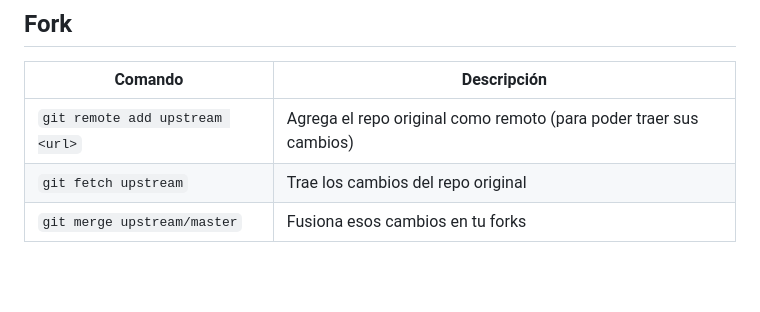
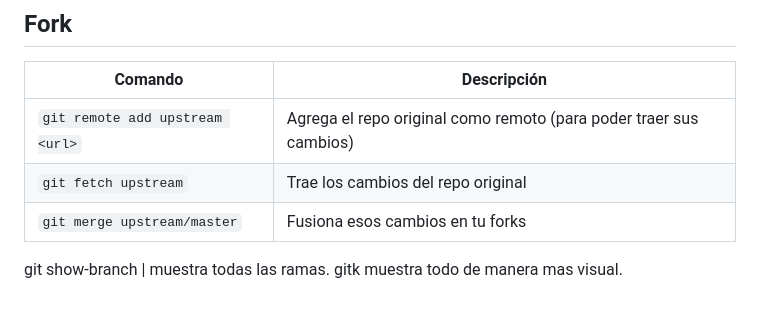
Before and after one commit to TenebrisMessor/Comandos-de-Github, a Markdown page: git-github/Comandos.md, the part around the change. Drawn GitHub-style; blank space fills up the shorter version.

Commit message:
agregando gitk y show-branch

```diff
--- a/git-github/Comandos.md
+++ b/git-github/Comandos.md
@@ -177,3 +177,6 @@ Reescribe todos los commits del repo — por ejemplo, para dejar de exponer tu e
 | `git remote add upstream <url>` | Agrega el repo original como remoto (para poder traer sus cambios) |
 | `git fetch upstream` | Trae los cambios del repo original |
 | `git merge upstream/master` | Fusiona esos cambios en tu forks |
+
+git show-branch | muestra todas las ramas.
+gitk muestra todo de manera mas visual.
```
